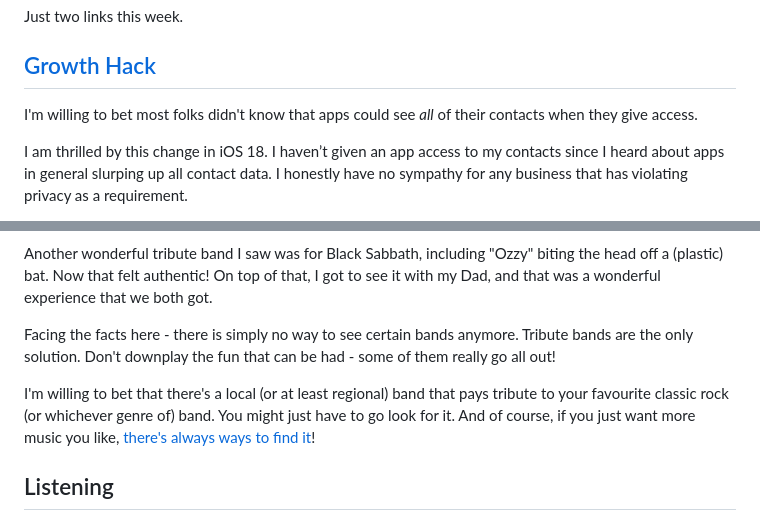
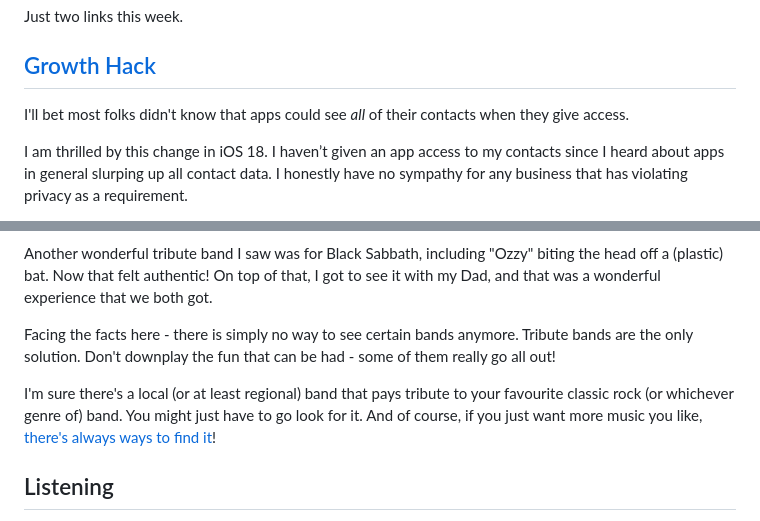
Before and after one commit to wonderfulfrog/wonderfulfrog.com, a Markdown page: src/posts/2024-10-06-weekly-notes-9.md, 2 parts joined by grey strips. GitHub-like rendering.

```diff
--- a/src/posts/2024-10-06-weekly-notes-9.md
+++ b/src/posts/2024-10-06-weekly-notes-9.md
@@ -14,7 +14,7 @@ Just two links this week.
 
 ## [Growth Hack](https://pxlnv.com/blog/growth-hack/)
 
-I'm willing to bet most folks didn't know that apps could see _all_ of their contacts when they give access.
+I'll bet most folks didn't know that apps could see _all_ of their contacts when they give access.
 
 I am thrilled by this change in iOS 18. I haven’t given an app access to my contacts since I heard about apps in general slurping up all contact data. I honestly have no sympathy for any business that has violating privacy as a requirement.
 
@@ -32,7 +32,7 @@ Another wonderful tribute band I saw was for Black Sabbath, including "Ozzy" bit
 
 Facing the facts here - there is simply no way to see certain bands anymore. Tribute bands are the only solution. Don't downplay the fun that can be had - some of them really go all out!
 
-I'm willing to bet that there's a local (or at least regional) band that pays tribute to your favourite classic rock (or whichever genre of) band. You might just have to go look for it. And of course, if you just want more music you like, [there's always ways to find it](https://www.wonderfulfrog.com/posts/music-today-is-great/)!
+I'm sure there's a local (or at least regional) band that pays tribute to your favourite classic rock (or whichever genre of) band. You might just have to go look for it. And of course, if you just want more music you like, [there's always ways to find it](https://www.wonderfulfrog.com/posts/music-today-is-great/)!
 
 ## Listening
 
```
